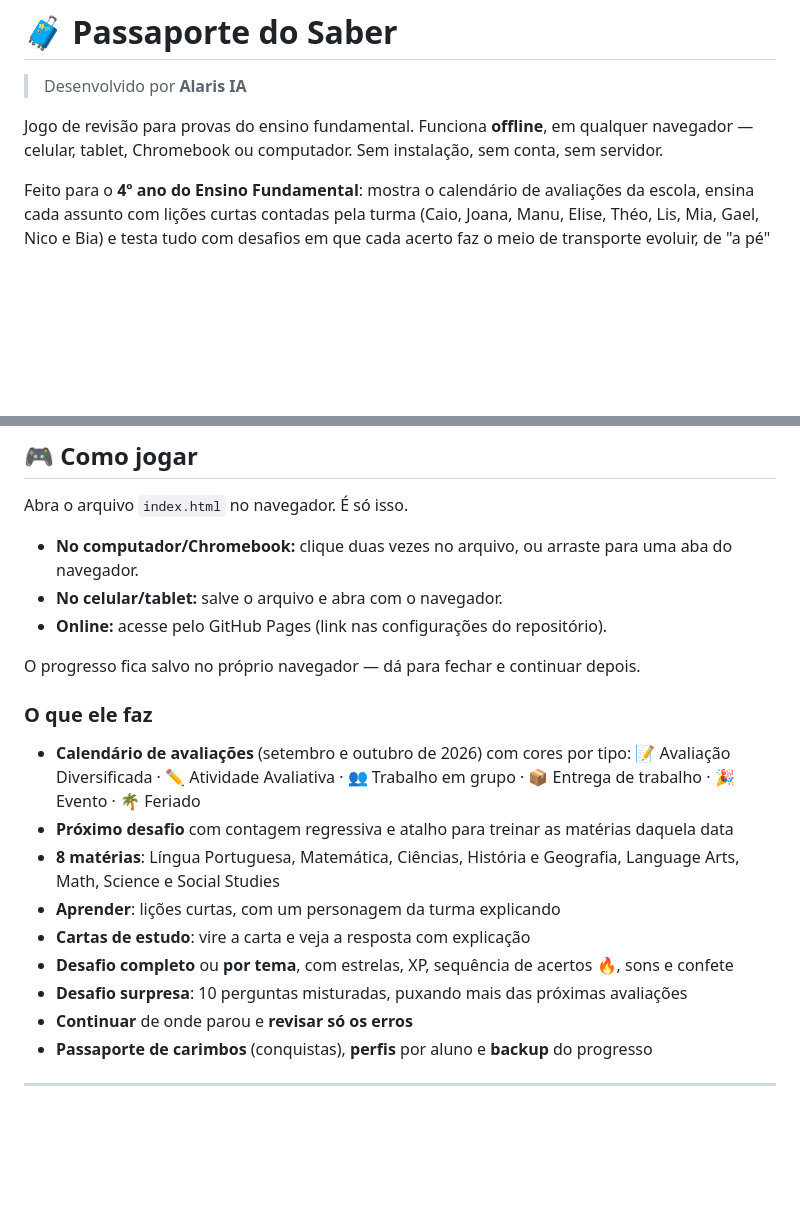
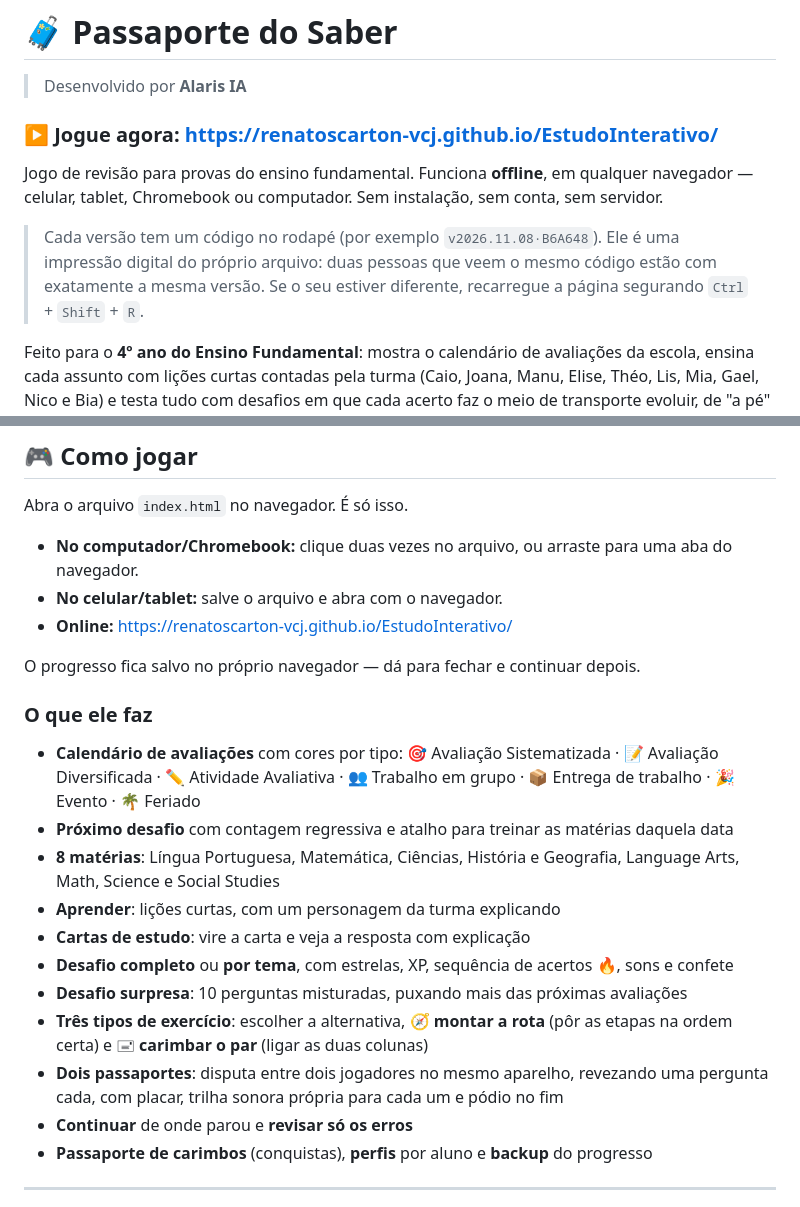
Before and after one commit to renatoscarton-vcj/EstudoInterativo, a Markdown page: README.md, 2 parts joined by grey strips. Drawn GitHub-style; blank space fills up the shorter version.

```diff
--- a/README.md
+++ b/README.md
@@ -2,8 +2,14 @@
 
 > Desenvolvido por **Alaris IA**
 
+### ▶️ Jogue agora: **https://renatoscarton-vcj.github.io/EstudoInterativo/**
+
 Jogo de revisão para provas do ensino fundamental. Funciona **offline**, em qualquer
 navegador — celular, tablet, Chromebook ou computador. Sem instalação, sem conta, sem servidor.
+
+> Cada versão tem um código no rodapé (por exemplo `v2026.11.08·B6A648`). Ele é uma impressão
+> digital do próprio arquivo: duas pessoas que veem o mesmo código estão com exatamente a mesma
+> versão. Se o seu estiver diferente, recarregue a página segurando `Ctrl` + `Shift` + `R`.
 
 Feito para o **4º ano do Ensino Fundamental**: mostra o calendário de avaliações da escola,
 ensina cada assunto com lições curtas contadas pela turma (Caio, Joana, Manu, Elise, Théo, Lis,
@@ -18,15 +24,15 @@ Abra o arquivo `index.html` no navegador. É só isso.
 
 - **No computador/Chromebook:** clique duas vezes no arquivo, ou arraste para uma aba do navegador.
 - **No celular/tablet:** salve o arquivo e abra com o navegador.
-- **Online:** acesse pelo GitHub Pages (link nas configurações do repositório).
+- **Online:** https://renatoscarton-vcj.github.io/EstudoInterativo/
 
 O progresso fica salvo no próprio navegador — dá para fechar e continuar depois.
 
 ### O que ele faz
 
-- **Calendário de avaliações** (setembro e outubro de 2026) com cores por tipo:
-  📝 Avaliação Diversificada · ✏️ Atividade Avaliativa · 👥 Trabalho em grupo ·
-  📦 Entrega de trabalho · 🎉 Evento · 🌴 Feriado
+- **Calendário de avaliações** com cores por tipo:
+  🎯 Avaliação Sistematizada · 📝 Avaliação Diversificada · ✏️ Atividade Avaliativa ·
+  👥 Trabalho em grupo · 📦 Entrega de trabalho · 🎉 Evento · 🌴 Feriado
 - **Próximo desafio** com contagem regressiva e atalho para treinar as matérias daquela data
 - **8 matérias**: Língua Portuguesa, Matemática, Ciências, História e Geografia,
   Language Arts, Math, Science e Social Studies
@@ -34,6 +40,10 @@ O progresso fica salvo no próprio navegador — dá para fechar e continuar dep
 - **Cartas de estudo**: vire a carta e veja a resposta com explicação
 - **Desafio completo** ou **por tema**, com estrelas, XP, sequência de acertos 🔥, sons e confete
 - **Desafio surpresa**: 10 perguntas misturadas, puxando mais das próximas avaliações
+- **Três tipos de exercício**: escolher a alternativa, 🧭 **montar a rota** (pôr as etapas na
+  ordem certa) e 🖃 **carimbar o par** (ligar as duas colunas)
+- **Dois passaportes**: disputa entre dois jogadores no mesmo aparelho, revezando uma pergunta
+  cada, com placar, trilha sonora própria para cada um e pódio no fim
 - **Continuar** de onde parou e **revisar só os erros**
 - **Passaporte de carimbos** (conquistas), **perfis** por aluno e **backup** do progresso
 
```
Also changed, not shown: other parts of README.md (+51 -0 lines).
